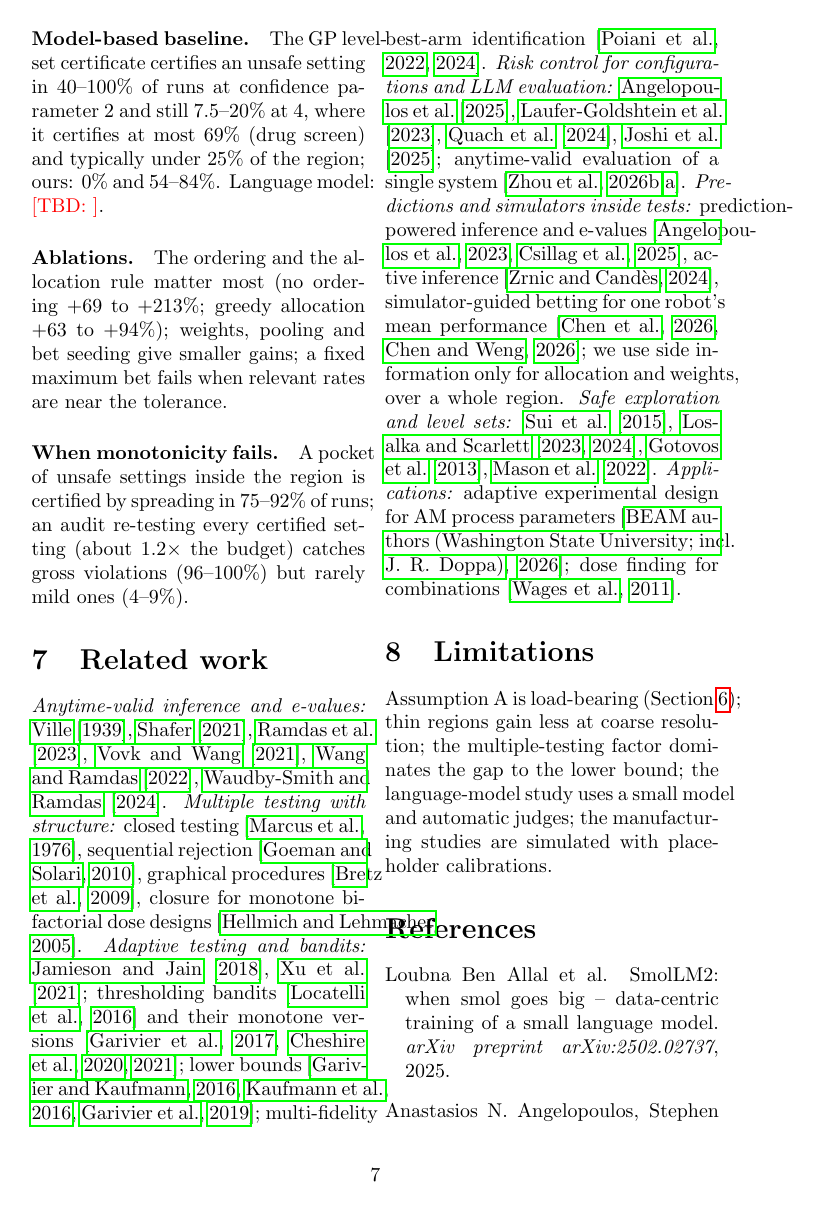
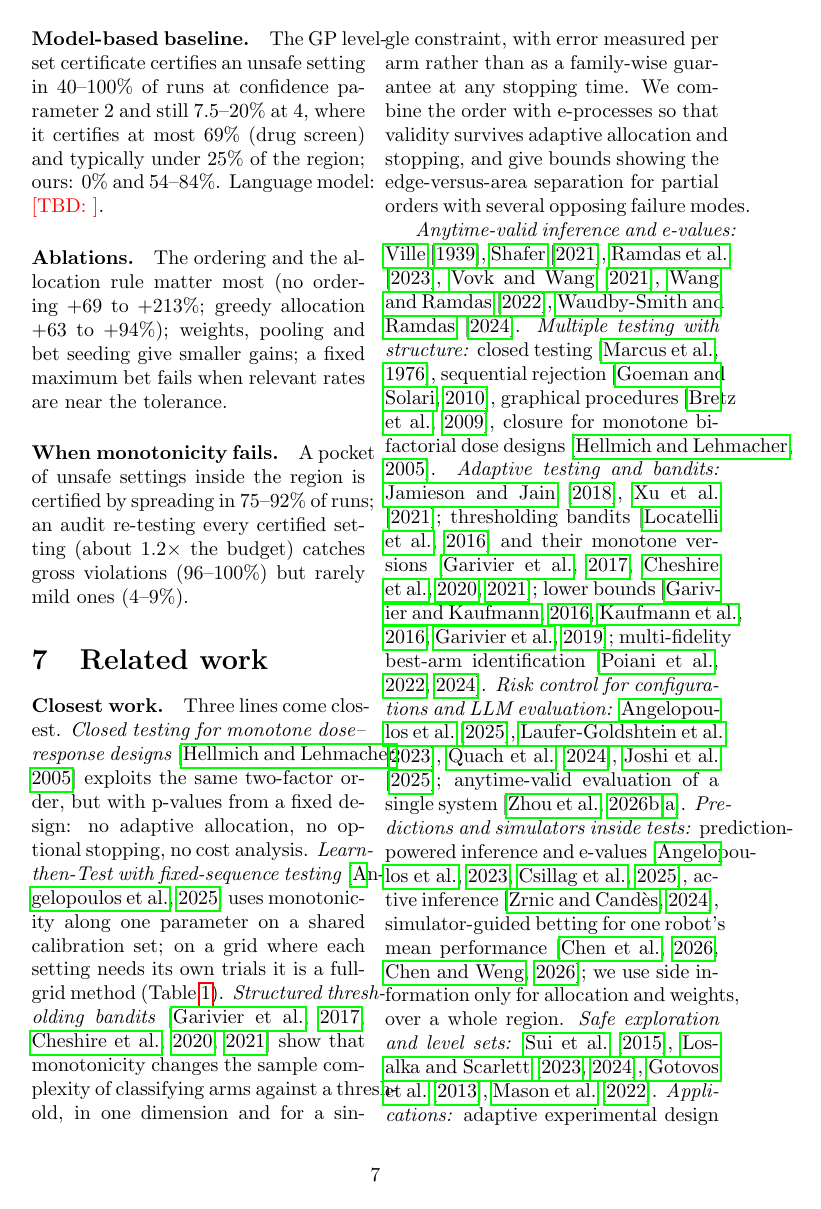
Before and after one commit to sj3006/sj3006, a LaTeX paper (process_window/paper/latex/main.tex): page 7 of 14. Compiled offline with pdfLaTeX; a LaTeX package or settings file that is missing is left out.

Commit message:
Paper: closest-work paragraph (monotone closed testing, LTT fixed sequence, structured thresholding bandits)
Co-Authored-By: Claude Opus 5.5 <noreply@anthropic.com>
Claude-Session: https://claude.ai/code/session_01WSLFK2MpGAKvg11UBTJa1S

```diff
--- a/process_window/paper/latex/main.tex
+++ b/process_window/paper/latex/main.tex
@@ -459,6 +459,24 @@ violations (96--100\%) but rarely mild ones (4--9\%).
 % =====================================================================
 \section{Related work}
 
+\paragraph{Closest work.} Three lines come closest. \emph{Closed testing
+for monotone dose--response designs} \citep{hellmich2005closure} exploits
+the same two-factor order, but with p-values from a fixed design: no
+adaptive allocation, no optional stopping, no cost analysis.
+\emph{Learn-then-Test with fixed-sequence testing}
+\citep{angelopoulos2025ltt} uses monotonicity along one parameter on a
+shared calibration set; on a grid where each setting needs its own trials
+it is a full-grid method (Table~\ref{tab:scaling}). \emph{Structured
+thresholding bandits} \citep{garivier2017dose, cheshire2020shape,
+cheshire2021problem} show that monotonicity changes the sample complexity
+of classifying arms against a threshold, in one dimension and for a single
+constraint, with error measured per arm rather than as a family-wise
+guarantee at any stopping time. We combine the order with e-processes so
+that validity survives adaptive allocation and stopping, and give bounds
+showing the edge-versus-area separation for partial orders with several
+opposing failure modes.
+
+
 \emph{Anytime-valid inference and e-values:} \citet{ville1939,
 shafer2021, ramdas2023savi, vovk2021evalues, wang2022ebh,
 waudbysmith2024betting}. \emph{Multiple testing with structure:} closed
```
Also changed, not shown: process_window/paper/latex/main.pdf.
